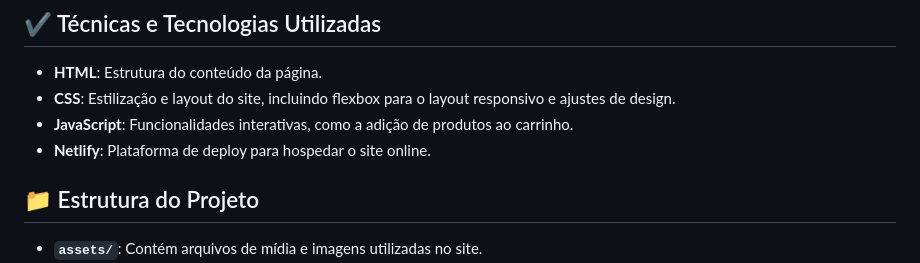
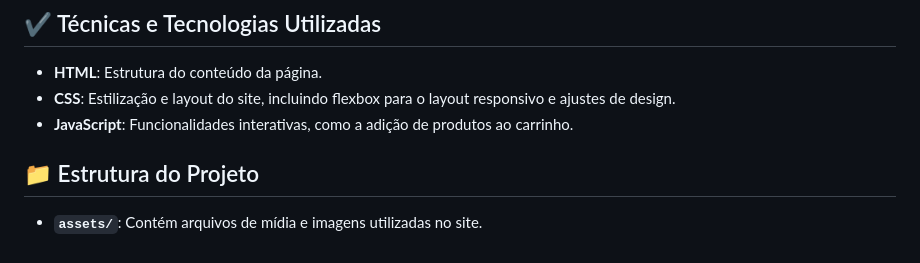
Before and after one commit to LipeLacross/Cake-Shop, a Markdown page: README.md, the part around the change. GitHub-like rendering.

```diff
--- a/README.md
+++ b/README.md
@@ -18,7 +18,6 @@ A "Bolos da Dona Nilda" é um site dedicado à venda de bolos e sucos artesanais
 - **HTML**: Estrutura do conteúdo da página.
 - **CSS**: Estilização e layout do site, incluindo flexbox para o layout responsivo e ajustes de design.
 - **JavaScript**: Funcionalidades interativas, como a adição de produtos ao carrinho.
-- **Netlify**: Plataforma de deploy para hospedar o site online.
 
 ## 📁 Estrutura do Projeto
 
```
